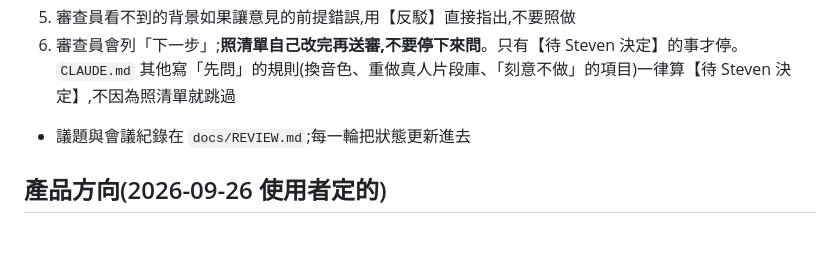
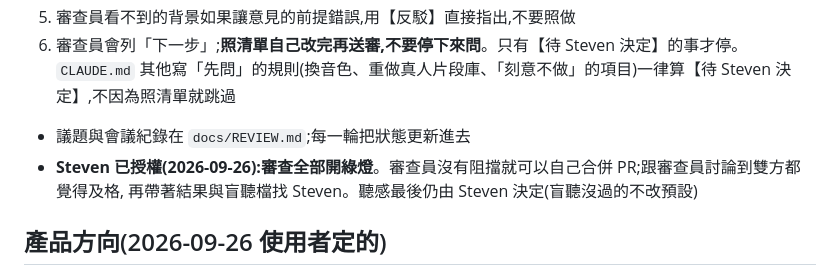
Before and after one commit to stevenmusic/BackingTrack, a Markdown page: CLAUDE.md, the part around the change. Rendered like a GitHub page; blank space fills up the shorter version.

Commit message:
CLAUDE.md:Steven 授權審查全部開綠燈,沒有阻擋就自己合併,及格了再帶盲聽檔找他
Co-Authored-By: Claude Opus 5.5 <noreply@anthropic.com>
Claude-Session: https://claude.ai/code/session_01ALSD7RMGFdwGTKFYFyJwwS

```diff
--- a/CLAUDE.md
+++ b/CLAUDE.md
@@ -22,6 +22,8 @@
 6. 審查員會列「下一步」;**照清單自己改完再送審,不要停下來問**。只有【待 Steven 決定】的事才停。
    `CLAUDE.md` 其他寫「先問」的規則(換音色、重做真人片段庫、「刻意不做」的項目)一律算【待 Steven 決定】,不因為照清單就跳過
 - 議題與會議紀錄在 `docs/REVIEW.md`;每一輪把狀態更新進去
+- **Steven 已授權(2026-09-26):審查全部開綠燈**。審查員沒有阻擋就可以自己合併 PR;跟審查員討論到雙方都覺得及格,
+  再帶著結果與盲聽檔找 Steven。聽感最後仍由 Steven 決定(盲聽沒過的不改預設)
 
 ## 產品方向(2026-09-26 使用者定的)
 - **公開網站給其他人用,暫時不做 App**
```
